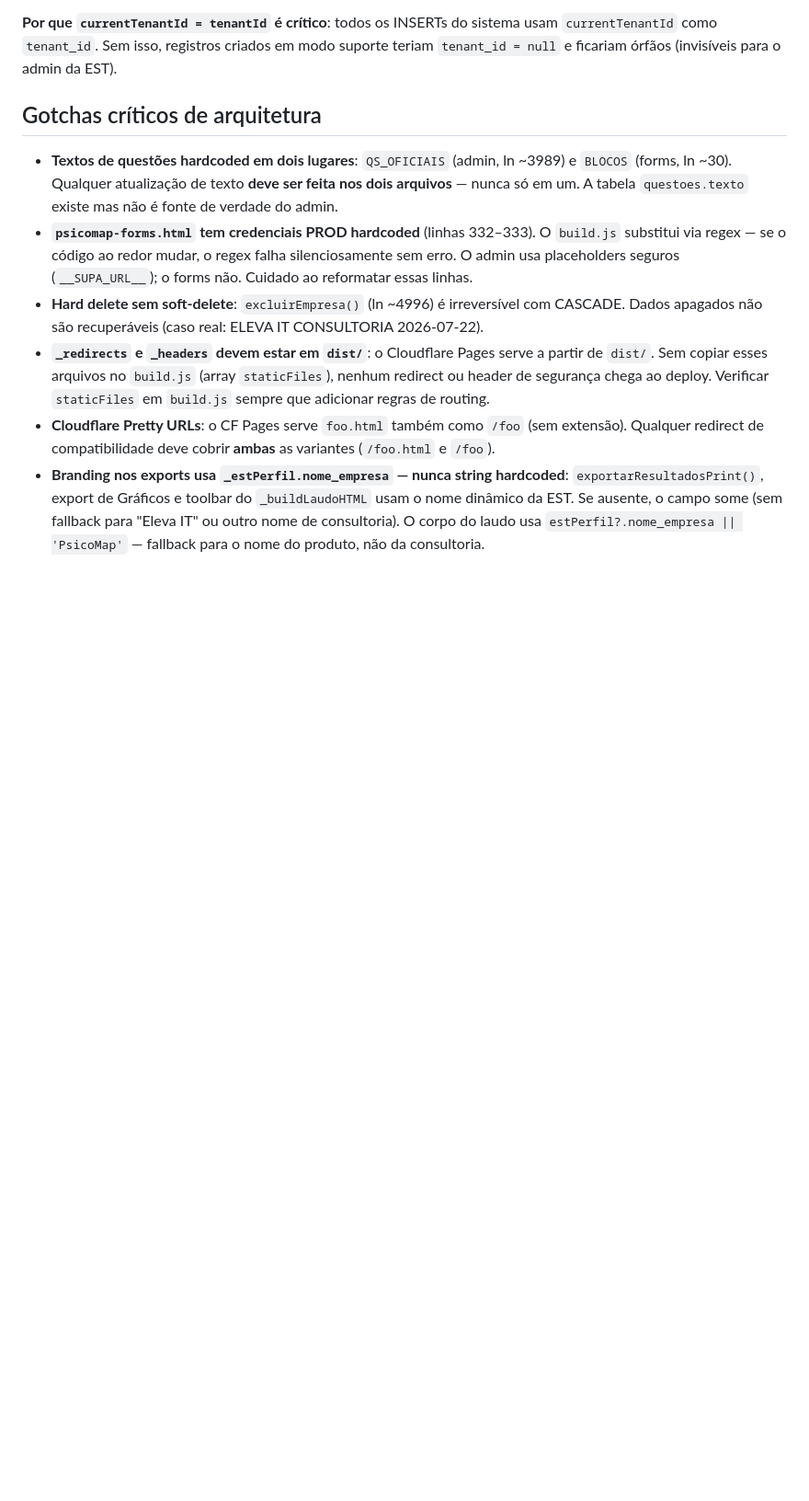
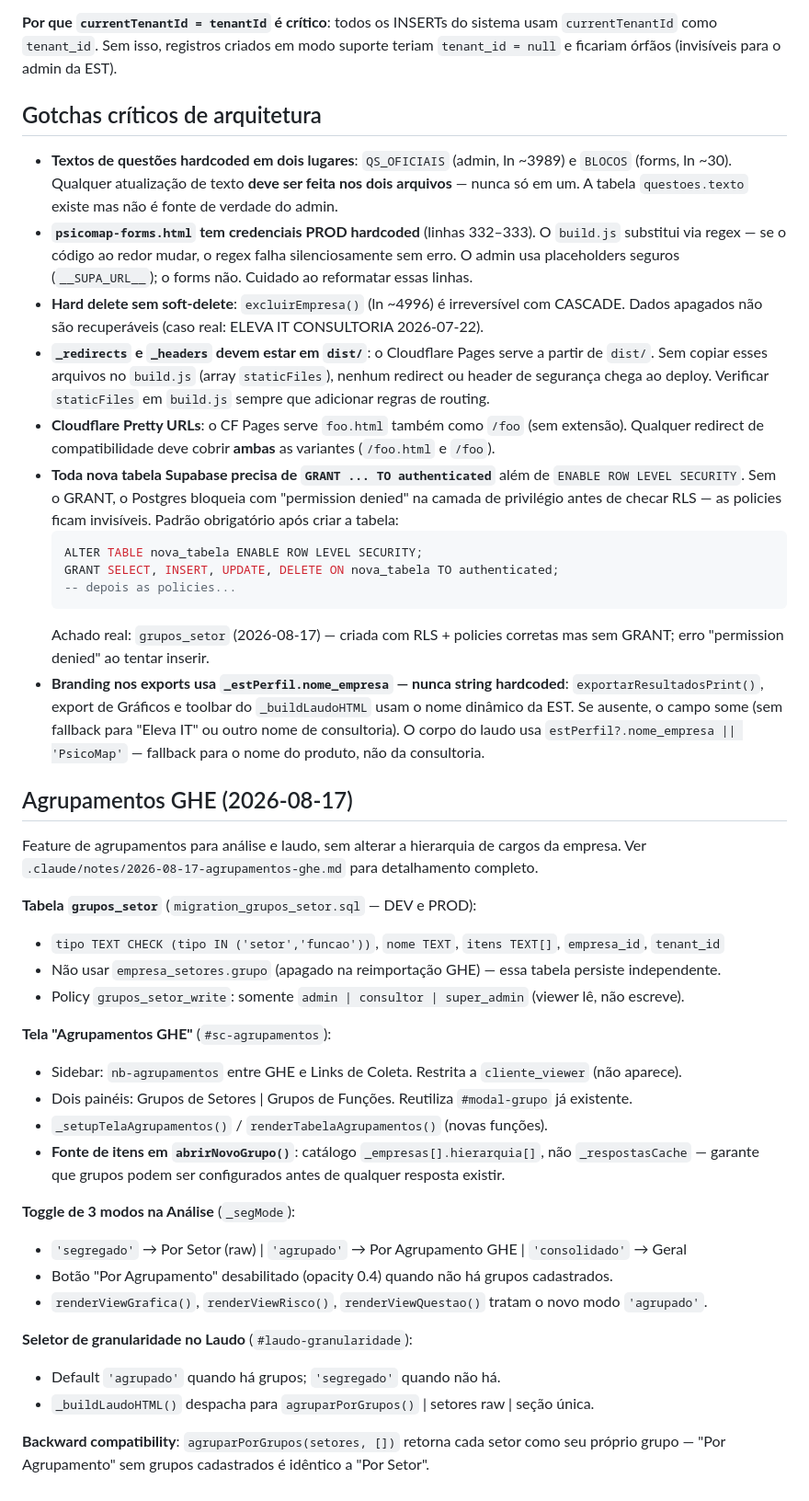
Before and after one commit to elevaitconsultoria/pseg-safesign, a Markdown page: CLAUDE.md, the part around the change. Shown at 92% size. GitHub-like rendering; blank space fills up the shorter version.

````diff
--- a/CLAUDE.md
+++ b/CLAUDE.md
@@ -382,7 +382,46 @@ visitada continuariam valendo fora do modo suporte.
   adicionar regras de routing.
 - **Cloudflare Pretty URLs**: o CF Pages serve `foo.html` também como `/foo` (sem extensão).
   Qualquer redirect de compatibilidade deve cobrir **ambas** as variantes (`/foo.html` e `/foo`).
+- **Toda nova tabela Supabase precisa de `GRANT ... TO authenticated`** além de `ENABLE ROW LEVEL SECURITY`.
+  Sem o GRANT, o Postgres bloqueia com "permission denied" na camada de privilégio antes de checar RLS —
+  as policies ficam invisíveis. Padrão obrigatório após criar a tabela:
+  ```sql
+  ALTER TABLE nova_tabela ENABLE ROW LEVEL SECURITY;
+  GRANT SELECT, INSERT, UPDATE, DELETE ON nova_tabela TO authenticated;
+  -- depois as policies...
+  ```
+  Achado real: `grupos_setor` (2026-08-17) — criada com RLS + policies corretas mas sem GRANT;
+  erro "permission denied" ao tentar inserir.
 - **Branding nos exports usa `_estPerfil.nome_empresa` — nunca string hardcoded**: `exportarResultadosPrint()`,
   export de Gráficos e toolbar do `_buildLaudoHTML` usam o nome dinâmico da EST. Se ausente, o campo
   some (sem fallback para "Eleva IT" ou outro nome de consultoria). O corpo do laudo usa
   `estPerfil?.nome_empresa || 'PsicoMap'` — fallback para o nome do produto, não da consultoria.
+
+## Agrupamentos GHE (2026-08-17)
+
+Feature de agrupamentos para análise e laudo, sem alterar a hierarquia de cargos da empresa.
+Ver `.claude/notes/2026-08-17-agrupamentos-ghe.md` para detalhamento completo.
+
+**Tabela `grupos_setor`** (`migration_grupos_setor.sql` — DEV e PROD):
+- `tipo TEXT CHECK (tipo IN ('setor','funcao'))`, `nome TEXT`, `itens TEXT[]`, `empresa_id`, `tenant_id`
+- Não usar `empresa_setores.grupo` (apagado na reimportação GHE) — essa tabela persiste independente.
+- Policy `grupos_setor_write`: somente `admin | consultor | super_admin` (viewer lê, não escreve).
+
+**Tela "Agrupamentos GHE"** (`#sc-agrupamentos`):
+- Sidebar: `nb-agrupamentos` entre GHE e Links de Coleta. Restrita a `cliente_viewer` (não aparece).
+- Dois painéis: Grupos de Setores | Grupos de Funções. Reutiliza `#modal-grupo` já existente.
+- `_setupTelaAgrupamentos()` / `renderTabelaAgrupamentos()` (novas funções).
+- **Fonte de itens em `abrirNovoGrupo()`**: catálogo `_empresas[].hierarquia[]`, não `_respostasCache`
+  — garante que grupos podem ser configurados antes de qualquer resposta existir.
+
+**Toggle de 3 modos na Análise** (`_segMode`):
+- `'segregado'` → Por Setor (raw) | `'agrupado'` → Por Agrupamento GHE | `'consolidado'` → Geral
+- Botão "Por Agrupamento" desabilitado (opacity 0.4) quando não há grupos cadastrados.
+- `renderViewGrafica()`, `renderViewRisco()`, `renderViewQuestao()` tratam o novo modo `'agrupado'`.
+
+**Seletor de granularidade no Laudo** (`#laudo-granularidade`):
+- Default `'agrupado'` quando há grupos; `'segregado'` quando não há.
+- `_buildLaudoHTML()` despacha para `agruparPorGrupos()` | setores raw | seção única.
+
+**Backward compatibility**: `agruparPorGrupos(setores, [])` retorna cada setor como seu próprio
+grupo — "Por Agrupamento" sem grupos cadastrados é idêntico a "Por Setor".
````
Also changed, not shown: .claude/notes/2026-08-17-agrupamentos-ghe.md (added, +157 -0 lines).
